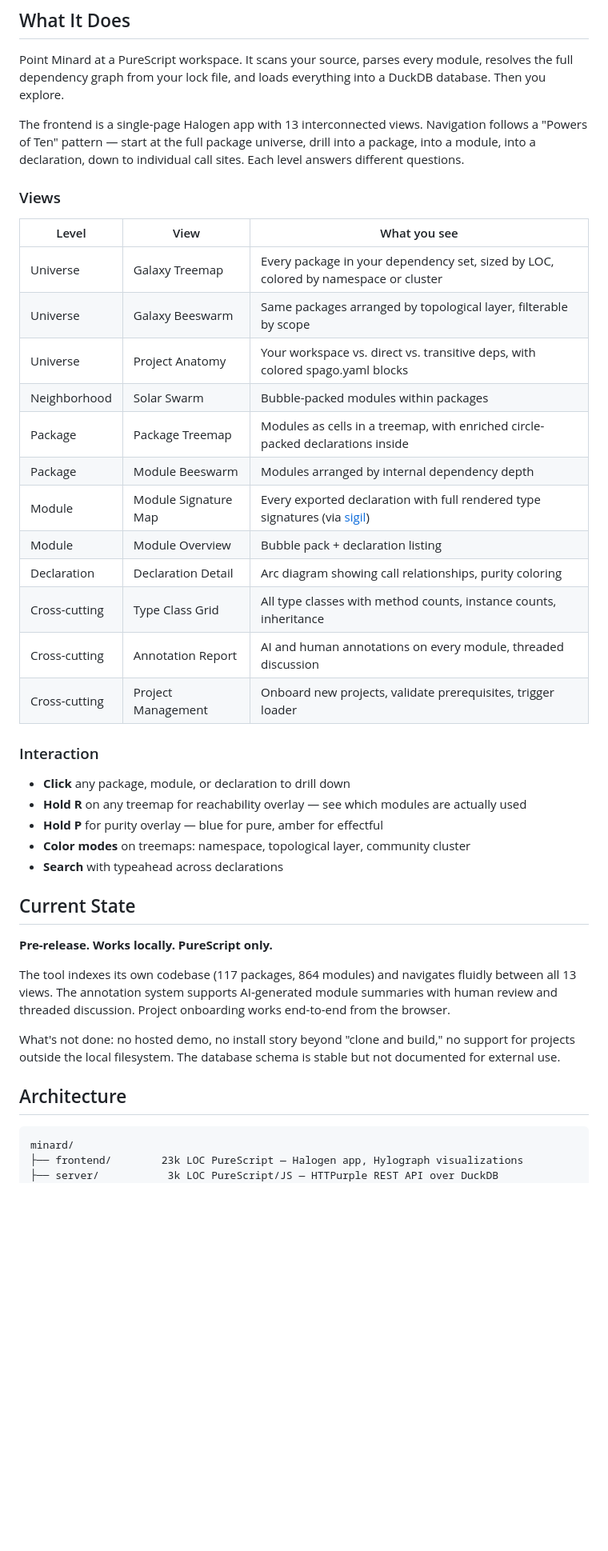
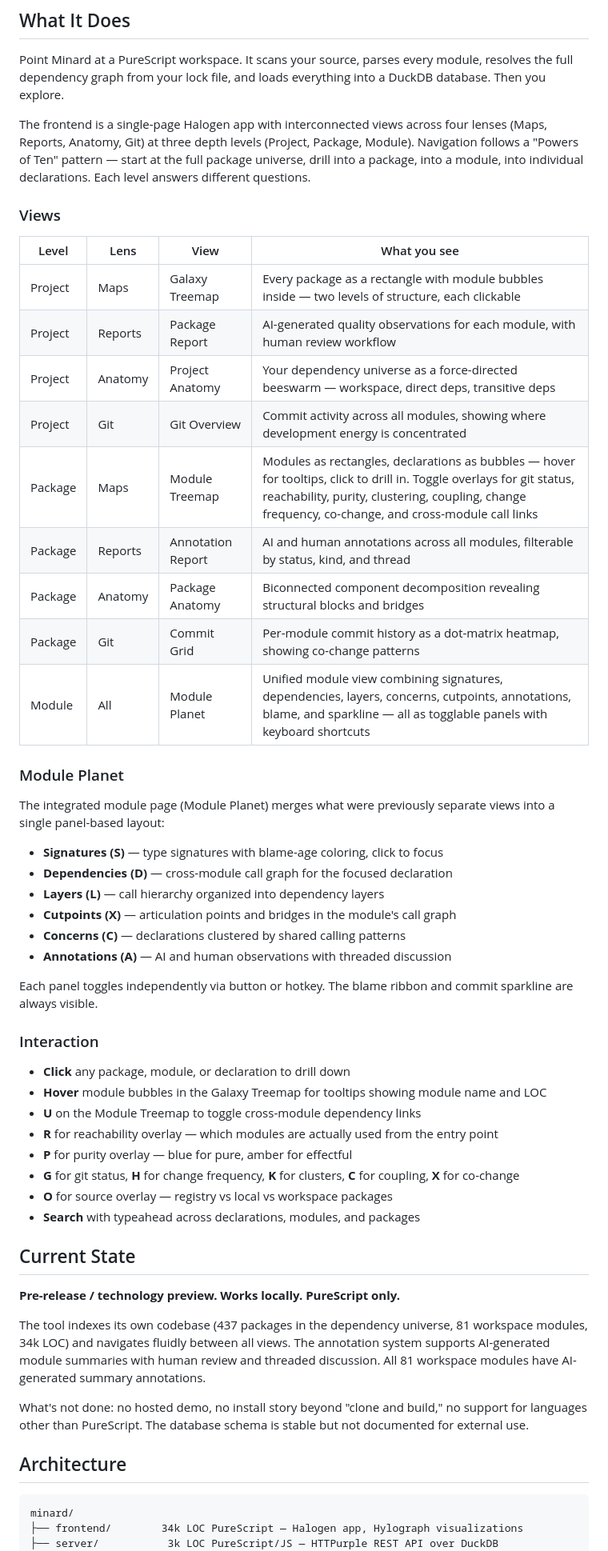
Before and after one commit to afcondon/minard, a Markdown page: README.md, the part around one of its changes. Shown at 80% size. GitHub-like rendering; blank space fills up the shorter version.

Commit message:
Update README for ModulePlanet, overlays, current stats
- Restructure views table around four lenses × three levels
- Feature Module Planet as the unified module view with panel list
- Update interaction section with all overlay hotkeys
- Update stats (34k LOC, 81 modules, 437 packages)
- Add make bootstrap/start as primary build instructions
- Add fifth design principle: AI as participant
- Reference docs/skills/annotate.md

Co-Authored-By: Claude Opus 4.6 (1M context) <noreply@anthropic.com>

````diff
--- a/README.md
+++ b/README.md
@@ -10,45 +10,58 @@ Named for [Charles Joseph Minard](https://en.wikipedia.org/wiki/Charles_Joseph_M
 
 Point Minard at a PureScript workspace. It scans your source, parses every module, resolves the full dependency graph from your lock file, and loads everything into a DuckDB database. Then you explore.
 
-The frontend is a single-page Halogen app with 13 interconnected views. Navigation follows a "Powers of Ten" pattern — start at the full package universe, drill into a package, into a module, into a declaration, down to individual call sites. Each level answers different questions.
+The frontend is a single-page Halogen app with interconnected views across four lenses (Maps, Reports, Anatomy, Git) at three depth levels (Project, Package, Module). Navigation follows a "Powers of Ten" pattern — start at the full package universe, drill into a package, into a module, into individual declarations. Each level answers different questions.
 
 ### Views
 
-| Level | View | What you see |
-|-------|------|--------------|
-| Universe | Galaxy Treemap | Every package in your dependency set, sized by LOC, colored by namespace or cluster |
-| Universe | Galaxy Beeswarm | Same packages arranged by topological layer, filterable by scope |
-| Universe | Project Anatomy | Your workspace vs. direct vs. transitive deps, with colored spago.yaml blocks |
-| Neighborhood | Solar Swarm | Bubble-packed modules within packages |
-| Package | Package Treemap | Modules as cells in a treemap, with enriched circle-packed declarations inside |
-| Package | Module Beeswarm | Modules arranged by internal dependency depth |
-| Module | Module Signature Map | Every exported declaration with full rendered type signatures (via [sigil](https://github.com/afcondon/purescript-sigil)) |
-| Module | Module Overview | Bubble pack + declaration listing |
-| Declaration | Declaration Detail | Arc diagram showing call relationships, purity coloring |
-| Cross-cutting | Type Class Grid | All type classes with method counts, instance counts, inheritance |
-| Cross-cutting | Annotation Report | AI and human annotations on every module, threaded discussion |
-| Cross-cutting | Project Management | Onboard new projects, validate prerequisites, trigger loader |
+| Level | Lens | View | What you see |
+|-------|------|------|--------------|
+| Project | Maps | Galaxy Treemap | Every package as a rectangle with module bubbles inside — two levels of structure, each clickable |
+| Project | Reports | Package Report | AI-generated quality observations for each module, with human review workflow |
+| Project | Anatomy | Project Anatomy | Your dependency universe as a force-directed beeswarm — workspace, direct deps, transitive deps |
+| Project | Git | Git Overview | Commit activity across all modules, showing where development energy is concentrated |
+| Package | Maps | Module Treemap | Modules as rectangles, declarations as bubbles — hover for tooltips, click to drill in. Toggle overlays for git status, reachability, purity, clustering, coupling, change frequency, co-change, and cross-module call links |
+| Package | Reports | Annotation Report | AI and human annotations across all modules, filterable by status, kind, and thread |
+| Package | Anatomy | Package Anatomy | Biconnected component decomposition revealing structural blocks and bridges |
+| Package | Git | Commit Grid | Per-module commit history as a dot-matrix heatmap, showing co-change patterns |
+| Module | All | Module Planet | Unified module view combining signatures, dependencies, layers, concerns, cutpoints, annotations, blame, and sparkline — all as togglable panels with keyboard shortcuts |
+
+### Module Planet
+
+The integrated module page (Module Planet) merges what were previously separate views into a single panel-based layout:
+
+- **Signatures (S)** — type signatures with blame-age coloring, click to focus
+- **Dependencies (D)** — cross-module call graph for the focused declaration
+- **Layers (L)** — call hierarchy organized into dependency layers
+- **Cutpoints (X)** — articulation points and bridges in the module's call graph
+- **Concerns (C)** — declarations clustered by shared calling patterns
+- **Annotations (A)** — AI and human observations with threaded discussion
+
+Each panel toggles independently via button or hotkey. The blame ribbon and commit sparkline are always visible.
 
 ### Interaction
 
 - **Click** any package, module, or declaration to drill down
-- **Hold R** on any treemap for reachability overlay — see which modules are actually used
-- **Hold P** for purity overlay — blue for pure, amber for effectful
-- **Color modes** on treemaps: namespace, topological layer, community cluster
-- **Search** with typeahead across declarations
+- **Hover** module bubbles in the Galaxy Treemap for tooltips showing module name and LOC
+- **U** on the Module Treemap to toggle cross-module dependency links
+- **R** for reachability overlay — which modules are actually used from the entry point
+- **P** for purity overlay — blue for pure, amber for effectful
+- **G** for git status, **H** for change frequency, **K** for clusters, **C** for coupling, **X** for co-change
+- **O** for source overlay — registry vs local vs workspace packages
+- **Search** with typeahead across declarations, modules, and packages
 
 ## Current State
 
-**Pre-release. Works locally. PureScript only.**
+**Pre-release / technology preview. Works locally. PureScript only.**
 
-The tool indexes its own codebase (117 packages, 864 modules) and navigates fluidly between all 13 views. The annotation system supports AI-generated module summaries with human review and threaded discussion. Project onboarding works end-to-end from the browser.
+The tool indexes its own codebase (437 packages in the dependency universe, 81 workspace modules, 34k LOC) and navigates fluidly between all views. The annotation system supports AI-generated module summaries with human review and threaded discussion. All 81 workspace modules have AI-generated summary annotations.
 
-What's not done: no hosted demo, no install story beyond "clone and build," no support for projects outside the local filesystem. The database schema is stable but not documented for external use.
+What's not done: no hosted demo, no install story beyond "clone and build," no support for languages other than PureScript. The database schema is stable but not documented for external use.
 
 ## Architecture
 
 ```
 minard/
-├── frontend/        23k LOC PureScript — Halogen app, Hylograph visualizations
+├── frontend/        34k LOC PureScript — Halogen app, Hylograph visualizations
 ├── server/           3k LOC PureScript/JS — HTTPurple REST API over DuckDB
 ├── minard-loader/    7k LOC Rust — scans PureScript workspaces, loads DuckDB
````
Also changed, not shown: other parts of README.md (+22 -15 lines).
